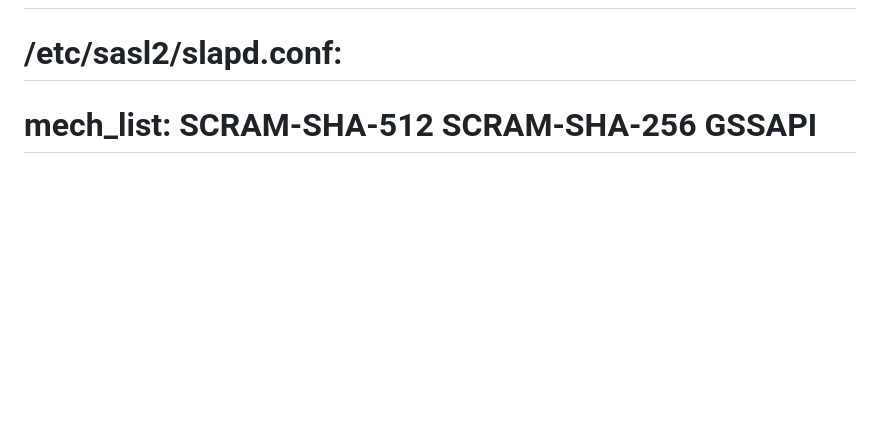
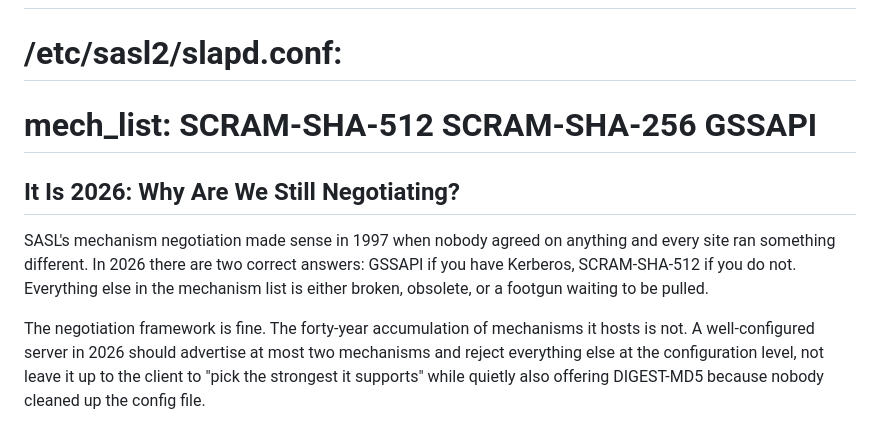
Before and after one commit to georgemarselis-nvi/pret-a-booter, a Markdown page: sasl-mechanisms.md, the part around the change. Drawn GitHub-style; blank space fills up the shorter version.

Commit message:
docs: add sasl-mechanisms.md SASL reference and mechanism guide

```diff
--- a/sasl-mechanisms.md
+++ b/sasl-mechanisms.md
@@ -268,3 +268,17 @@ sasl-secprops noanonymous,noplaintext,noactive,nodictionary,minssf=0
 #
 # /etc/sasl2/slapd.conf:
 #   mech_list: SCRAM-SHA-512 SCRAM-SHA-256 GSSAPI
+
+## It Is 2026: Why Are We Still Negotiating?
+
+SASL's mechanism negotiation made sense in 1997 when nobody agreed on
+anything and every site ran something different. In 2026 there are two
+correct answers: GSSAPI if you have Kerberos, SCRAM-SHA-512 if you do not.
+Everything else in the mechanism list is either broken, obsolete, or a
+footgun waiting to be pulled.
+
+The negotiation framework is fine. The forty-year accumulation of mechanisms
+it hosts is not. A well-configured server in 2026 should advertise at most
+two mechanisms and reject everything else at the configuration level, not
+leave it up to the client to "pick the strongest it supports" while quietly
+also offering DIGEST-MD5 because nobody cleaned up the config file.
```
